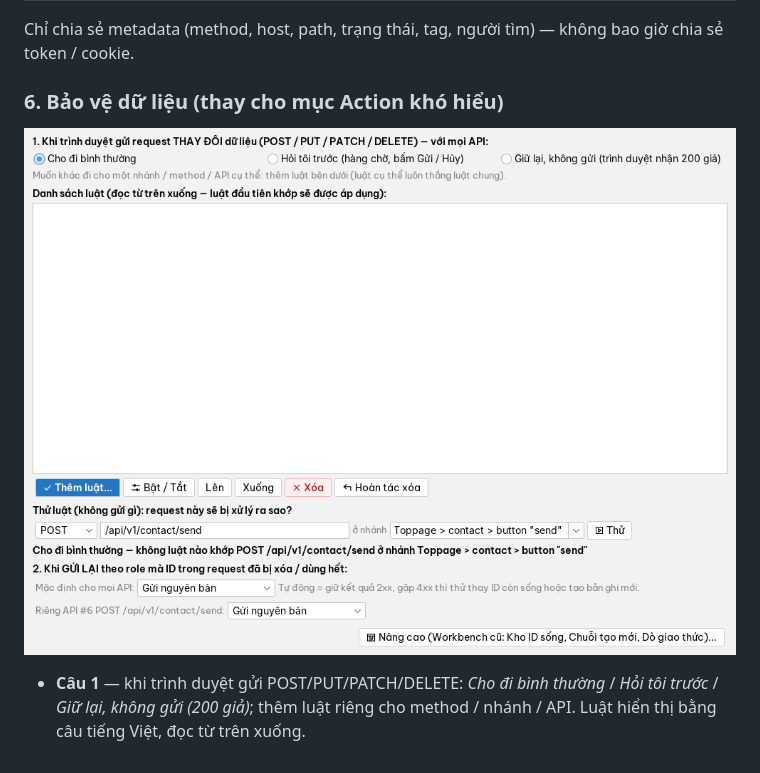
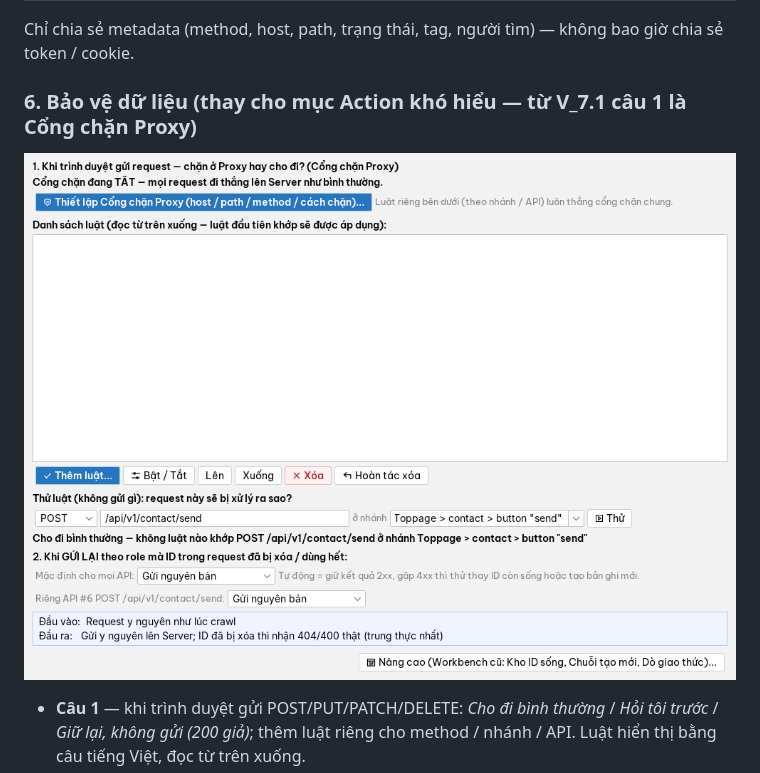
Before and after one commit to hau2212/theMythOf-JCrawl, a Markdown page: README.md, the part around one of its changes. Rendered like a GitHub page; pictures changed too: docs/images/v7-bao-ve-du-lieu.png.

```diff
--- a/README.md
+++ b/README.md
@@ -54,7 +74,7 @@ Kế hoạch & giải thích đầy đủ: [`docs/V7_PLAN.md`](docs/V7_PLAN.md).
 
 Chỉ chia sẻ metadata (method, host, path, trạng thái, tag, người tìm) — không bao giờ chia sẻ token / cookie.
 
-### 6. Bảo vệ dữ liệu (thay cho mục Action khó hiểu)
+### 6. Bảo vệ dữ liệu (thay cho mục Action khó hiểu — từ V_7.1 câu 1 là Cổng chặn Proxy)
 
 ![Bảo vệ dữ liệu](docs/images/v7-bao-ve-du-lieu.png)
 
```
Also changed, not shown: other parts of README.md (+21 -1 lines), docs/V7_PLAN.md (+11 -0 lines), docs/images/v71-cong-chan-proxy.png (added), 16 other files.
